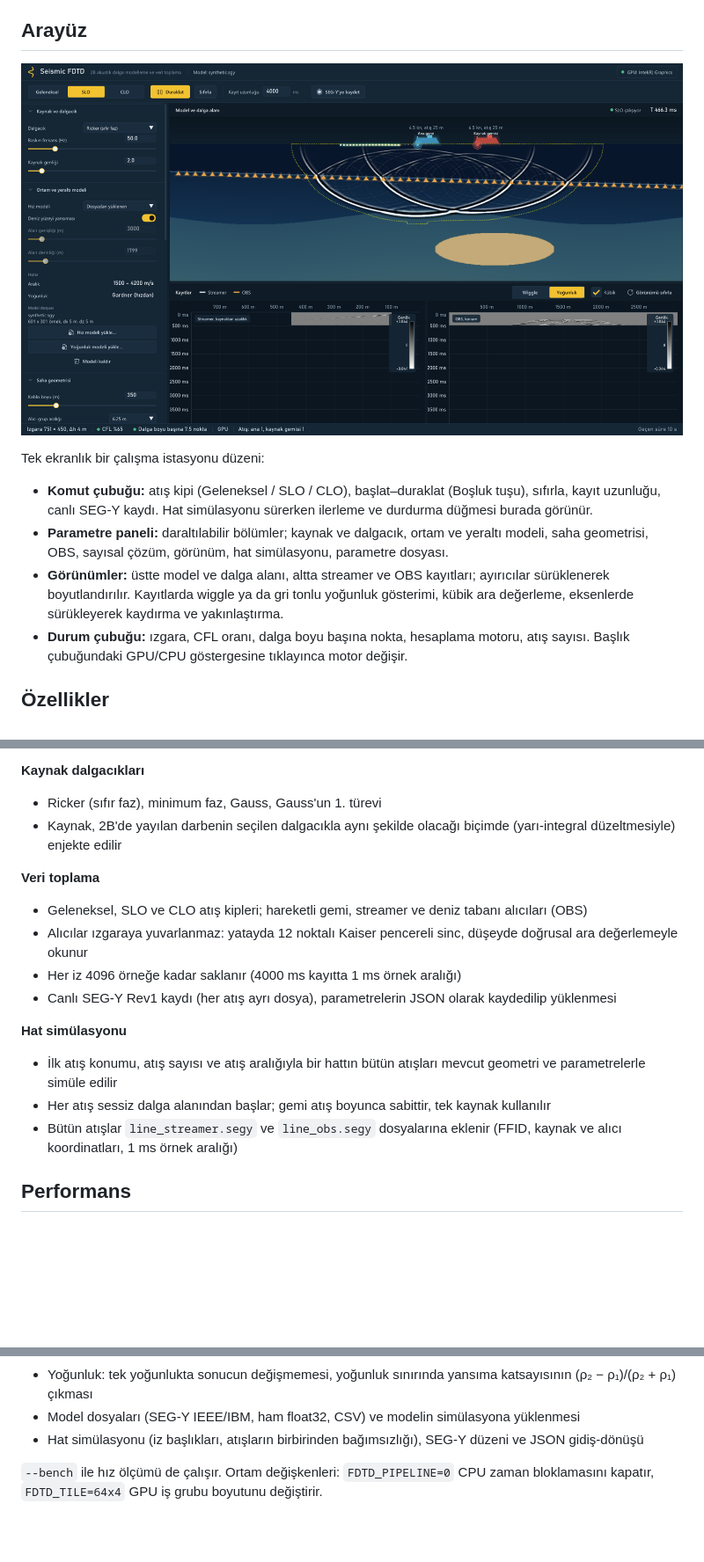
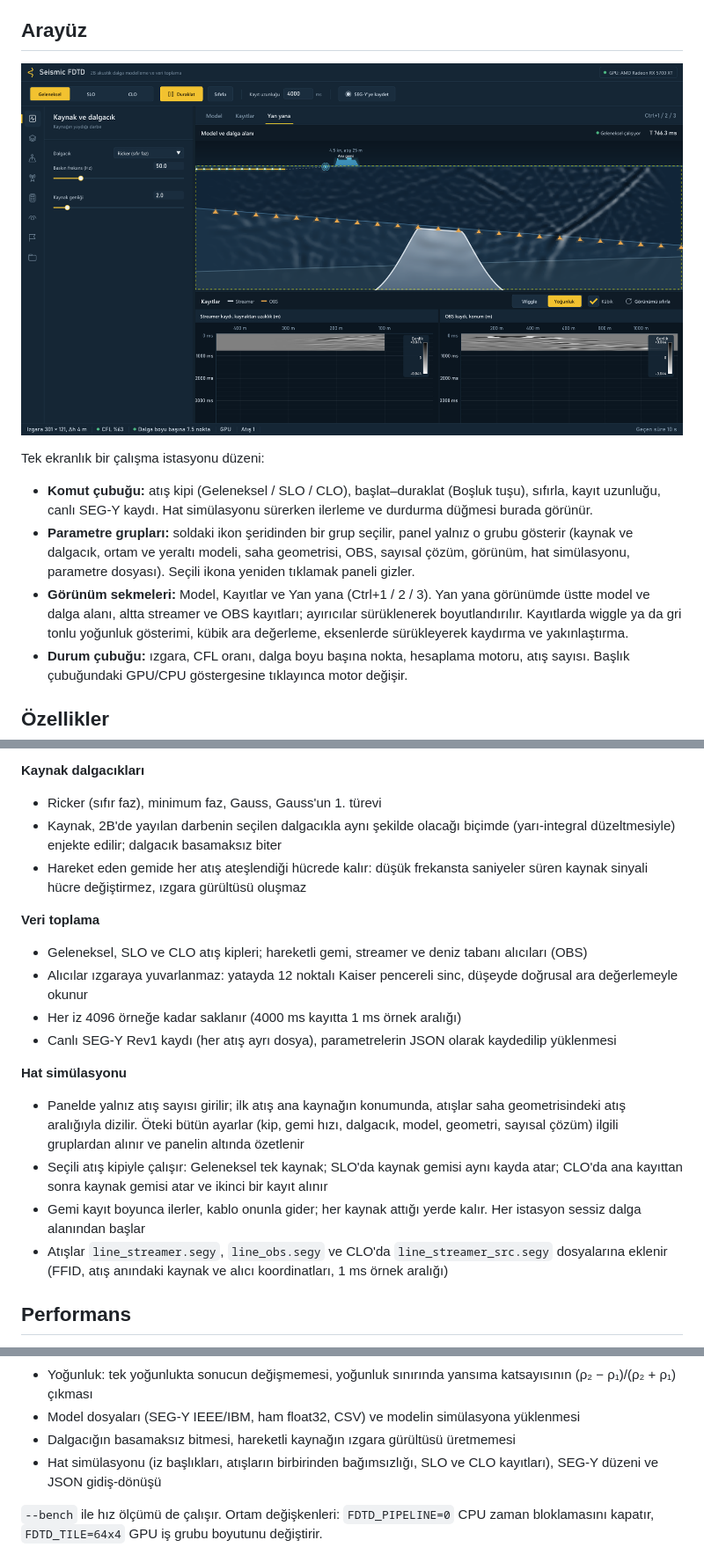
Before and after one commit to NestonCorn/2D-Wave-Modelling, a Markdown page: README.md, 3 parts joined by grey strips. Shown at 88% size. GitHub-like rendering; pictures changed too: docs/arayuz.png; blank space fills up the shorter version.

```diff
--- a/README.md
+++ b/README.md
@@ -11,8 +11,8 @@ Gerçek zamanlı 2B akustik dalga modellemesi ile deniz sismiği veri toplama si
 Tek ekranlık bir çalışma istasyonu düzeni:
 
 - **Komut çubuğu:** atış kipi (Geleneksel / SLO / CLO), başlat–duraklat (Boşluk tuşu), sıfırla, kayıt uzunluğu, canlı SEG-Y kaydı. Hat simülasyonu sürerken ilerleme ve durdurma düğmesi burada görünür.
-- **Parametre paneli:** daraltılabilir bölümler; kaynak ve dalgacık, ortam ve yeraltı modeli, saha geometrisi, OBS, sayısal çözüm, görünüm, hat simülasyonu, parametre dosyası.
-- **Görünümler:** üstte model ve dalga alanı, altta streamer ve OBS kayıtları; ayırıcılar sürüklenerek boyutlandırılır. Kayıtlarda wiggle ya da gri tonlu yoğunluk gösterimi, kübik ara değerleme, eksenlerde sürükleyerek kaydırma ve yakınlaştırma.
+- **Parametre grupları:** soldaki ikon şeridinden bir grup seçilir, panel yalnız o grubu gösterir (kaynak ve dalgacık, ortam ve yeraltı modeli, saha geometrisi, OBS, sayısal çözüm, görünüm, hat simülasyonu, parametre dosyası). Seçili ikona yeniden tıklamak paneli gizler.
+- **Görünüm sekmeleri:** Model, Kayıtlar ve Yan yana (Ctrl+1 / 2 / 3). Yan yana görünümde üstte model ve dalga alanı, altta streamer ve OBS kayıtları; ayırıcılar sürüklenerek boyutlandırılır. Kayıtlarda wiggle ya da gri tonlu yoğunluk gösterimi, kübik ara değerleme, eksenlerde sürükleyerek kaydırma ve yakınlaştırma.
 - **Durum çubuğu:** ızgara, CFL oranı, dalga boyu başına nokta, hesaplama motoru, atış sayısı. Başlık çubuğundaki GPU/CPU göstergesine tıklayınca motor değişir.
 
 ## Özellikler
@@ -33,7 +33,8 @@ Tek ekranlık bir çalışma istasyonu düzeni:
 
 **Kaynak dalgacıkları**
 - Ricker (sıfır faz), minimum faz, Gauss, Gauss'un 1. türevi
-- Kaynak, 2B'de yayılan darbenin seçilen dalgacıkla aynı şekilde olacağı biçimde (yarı-integral düzeltmesiyle) enjekte edilir
+- Kaynak, 2B'de yayılan darbenin seçilen dalgacıkla aynı şekilde olacağı biçimde (yarı-integral düzeltmesiyle) enjekte edilir; dalgacık basamaksız biter
+- Hareket eden gemide her atış ateşlendiği hücrede kalır: düşük frekansta saniyeler süren kaynak sinyali hücre değiştirmez, ızgara gürültüsü oluşmaz
 
 **Veri toplama**
 - Geleneksel, SLO ve CLO atış kipleri; hareketli gemi, streamer ve deniz tabanı alıcıları (OBS)
@@ -42,9 +43,10 @@ Tek ekranlık bir çalışma istasyonu düzeni:
 - Canlı SEG-Y Rev1 kaydı (her atış ayrı dosya), parametrelerin JSON olarak kaydedilip yüklenmesi
 
 **Hat simülasyonu**
-- İlk atış konumu, atış sayısı ve atış aralığıyla bir hattın bütün atışları mevcut geometri ve parametrelerle simüle edilir
-- Her atış sessiz dalga alanından başlar; gemi atış boyunca sabittir, tek kaynak kullanılır
-- Bütün atışlar `line_streamer.segy` ve `line_obs.segy` dosyalarına eklenir (FFID, kaynak ve alıcı koordinatları, 1 ms örnek aralığı)
+- Panelde yalnız atış sayısı girilir; ilk atış ana kaynağın konumunda, atışlar saha geometrisindeki atış aralığıyla dizilir. Öteki bütün ayarlar (kip, gemi hızı, dalgacık, model, geometri, sayısal çözüm) ilgili gruplardan alınır ve panelin altında özetlenir
+- Seçili atış kipiyle çalışır: Geleneksel tek kaynak; SLO'da kaynak gemisi aynı kayda atar; CLO'da ana kayıttan sonra kaynak gemisi atar ve ikinci bir kayıt alınır
+- Gemi kayıt boyunca ilerler, kablo onunla gider; her kaynak attığı yerde kalır. Her istasyon sessiz dalga alanından başlar
+- Atışlar `line_streamer.segy`, `line_obs.segy` ve CLO'da `line_streamer_src.segy` dosyalarına eklenir (FFID, atış anındaki kaynak ve alıcı koordinatları, 1 ms örnek aralığı)
 
 ## Performans
 
@@ -84,7 +86,8 @@ Başsız testler şunları denetler:
 - Alıcı ara değerlemesi (izden ize varış zamanı ve genlik düzgünlüğü)
 - Yoğunluk: tek yoğunlukta sonucun değişmemesi, yoğunluk sınırında yansıma katsayısının (ρ₂ − ρ₁)/(ρ₂ + ρ₁) çıkması
 - Model dosyaları (SEG-Y IEEE/IBM, ham float32, CSV) ve modelin simülasyona yüklenmesi
-- Hat simülasyonu (iz başlıkları, atışların birbirinden bağımsızlığı), SEG-Y düzeni ve JSON gidiş-dönüşü
+- Dalgacığın basamaksız bitmesi, hareketli kaynağın ızgara gürültüsü üretmemesi
+- Hat simülasyonu (iz başlıkları, atışların birbirinden bağımsızlığı, SLO ve CLO kayıtları), SEG-Y düzeni ve JSON gidiş-dönüşü
 
 `--bench` ile hız ölçümü de çalışır. Ortam değişkenleri: `FDTD_PIPELINE=0` CPU zaman bloklamasını kapatır, `FDTD_TILE=64x4` GPU iş grubu boyutunu değiştirir.
 
```
Also changed, not shown: 11 other files.
